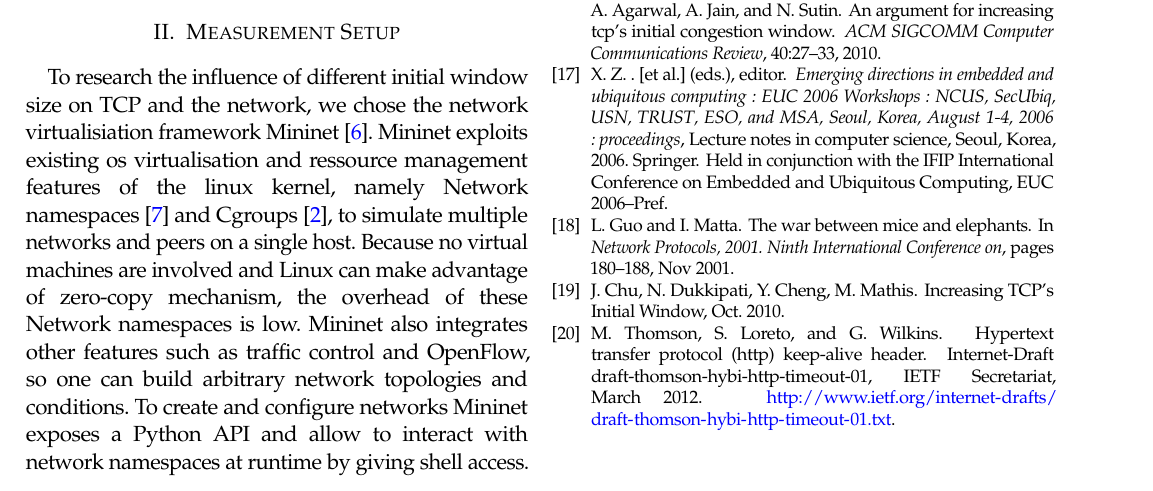
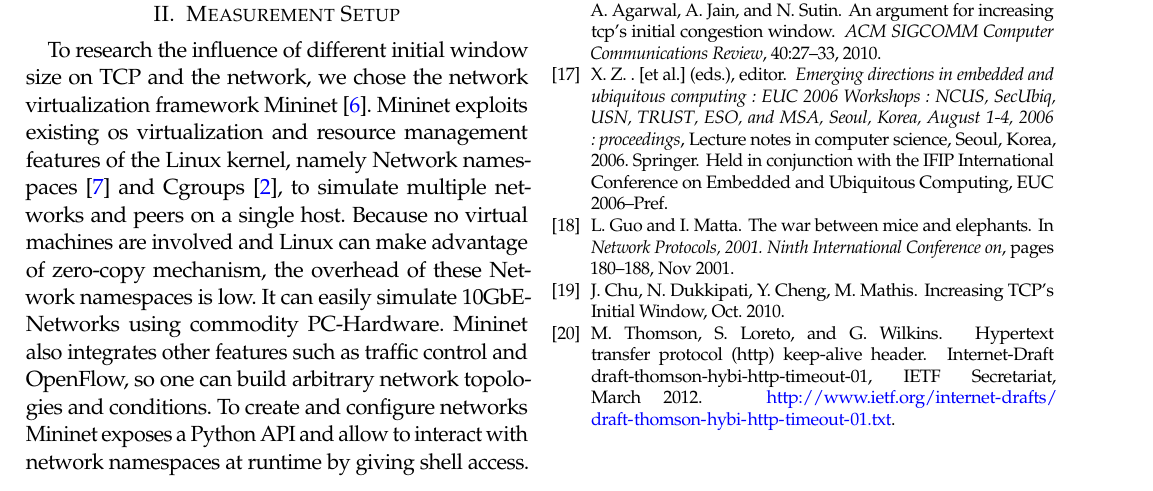
Before and after one commit to Mic92/acto15-tcpicw, a LaTeX paper (paper/main.tex, which reads paper/evaluation.tex): part of page 3 of 4, cut so that both start at the same text. Compiled offline with pdfLaTeX.

Commit message:
typos...

```diff
--- a/paper/evaluation.tex
+++ b/paper/evaluation.tex
@@ -2,15 +2,16 @@
 \label{sec:measurement_setup}
 
 To research the influence of different initial window size on TCP and the
-network, we chose the network virtualisiation framework Mininet~\cite{mininet}.
-Mininet exploits existing os virtualisation and ressource management features of
-the linux kernel, namely Network namespaces~\cite{network_namespaces} and
+network, we chose the network virtualization framework Mininet~\cite{mininet}.
+Mininet exploits existing os virtualization and resource management features of
+the Linux kernel, namely Network namespaces~\cite{network_namespaces} and
 Cgroups~\cite{cgroups}, to simulate multiple networks and peers on a single
 host. Because no virtual machines are involved and Linux can make advantage of
-zero-copy mechanism, the overhead of these Network namespaces is low.
-Mininet also integrates other features such as traffic control and OpenFlow, so
-one can build arbitrary network topologies and conditions. To create and
-configure networks Mininet exposes a Python API and allow to interact with
-network namespaces at runtime by giving shell access.
+zero-copy mechanism, the overhead of these Network namespaces is low. It can
+easily simulate 10GbE-Networks using commodity PC-Hardware. Mininet also
+integrates other features such as traffic control and OpenFlow, so one can build
+arbitrary network topologies and conditions. To create and configure networks
+Mininet exposes a Python API and allow to interact with network namespaces at
+runtime by giving shell access.
 
 \input{topology}
```
